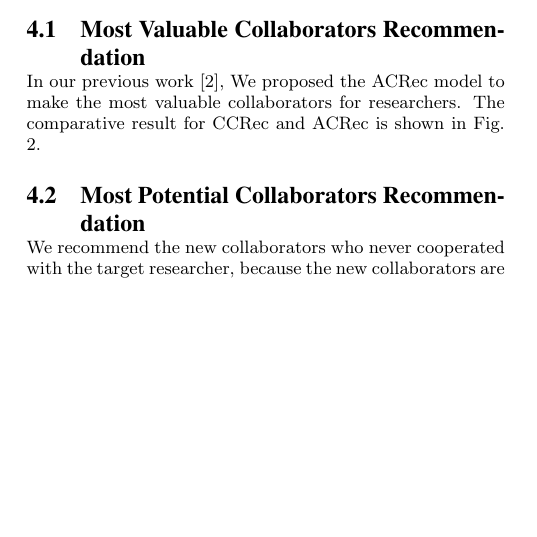
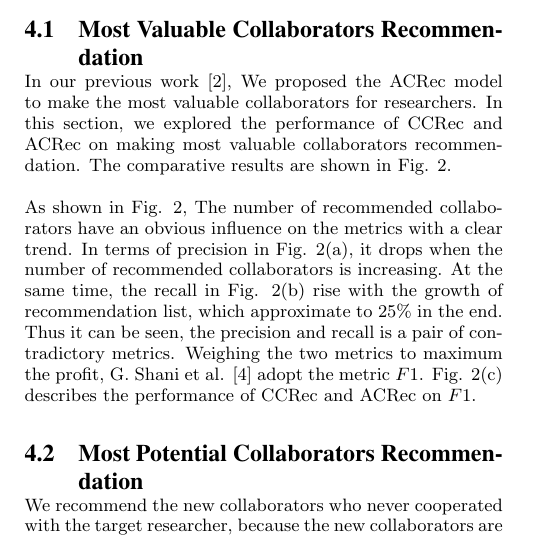
Before and after one commit to zhenchentl/CCRec-Full, a LaTeX paper (CCRec-Full.tex): part of one column of page 3 of 4, cut so that both start at the same text, the shorter picture padded with empty space. Compiled offline with pdfLaTeX.

Commit message:
finish the description of Fig 2

```diff
--- a/CCRec-Full.tex
+++ b/CCRec-Full.tex
@@ -158,7 +158,7 @@ All experiments were performed on a 64-bit Linux-based operation system, Ubuntu
 % =============================================================================
 \subsection{Most Valuable Collaborators Recommendation}
 % =============================================================================
-In our previous work \cite{li2014acrec}, We proposed the ACRec model to make the most valuable collaborators for researchers. The comparative result for CCRec and ACRec is shown in Fig. 2.
+In our previous work \cite{li2014acrec}, We proposed the ACRec model to make the most valuable collaborators for researchers. In this section, we explored the performance of CCRec and ACRec on making most valuable collaborators recommendation. The comparative results are shown in Fig. 2.
 
 \begin{figure*}
 \centering
@@ -175,6 +175,7 @@ In our previous work \cite{li2014acrec}, We proposed the ACRec model to make the
 \label{fig:2}
 \end{figure*}
 
+As shown in Fig. 2, The number of recommended collaborators have an obvious influence on the metrics with a clear trend. In terms of precision in Fig. 2(a), it drops when the number of recommended collaborators is increasing. At the same time, the recall in Fig. 2(b) rise with the growth of recommendation list, which approximate to $25\%$ in the end. Thus it can be seen, the precision and recall is a pair of contradictory metrics. Weighing the two metrics to maximum the profit, G. Shani et al. \cite{shani2011evaluating} adopt the metric $F1$. Fig. 2(c) describes the performance of CCRec and ACRec on $F1$.
 % =============================================================================
 \subsection{Most Potential Collaborators Recommendation}
 % =============================================================================
```
Also changed, not shown: CCRec-Full.pdf.
